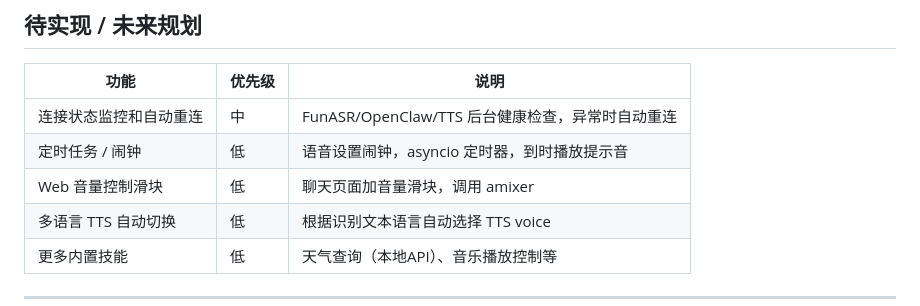
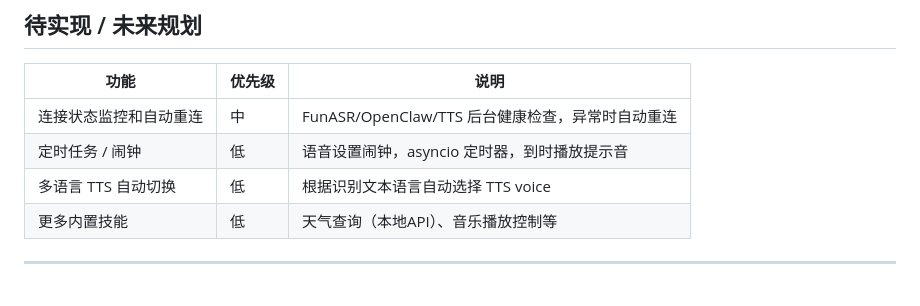
Before and after one commit to ZLVincent/WakeUpOpenClaw, a Markdown page: PROGRESS.md, the part around the change. Drawn GitHub-style.

Commit message:
docs: update PROGRESS.md - mark volume slider as completed

```diff
--- a/PROGRESS.md
+++ b/PROGRESS.md
@@ -151,7 +151,6 @@ WakeUpOpenClaw/
 |------|--------|------|
 | 连接状态监控和自动重连 | 中 | FunASR/OpenClaw/TTS 后台健康检查，异常时自动重连 |
 | 定时任务 / 闹钟 | 低 | 语音设置闹钟，asyncio 定时器，到时播放提示音 |
-| Web 音量控制滑块 | 低 | 聊天页面加音量滑块，调用 amixer |
 | 多语言 TTS 自动切换 | 低 | 根据识别文本语言自动选择 TTS voice |
 | 更多内置技能 | 低 | 天气查询（本地API）、音乐播放控制等 |
 
```
